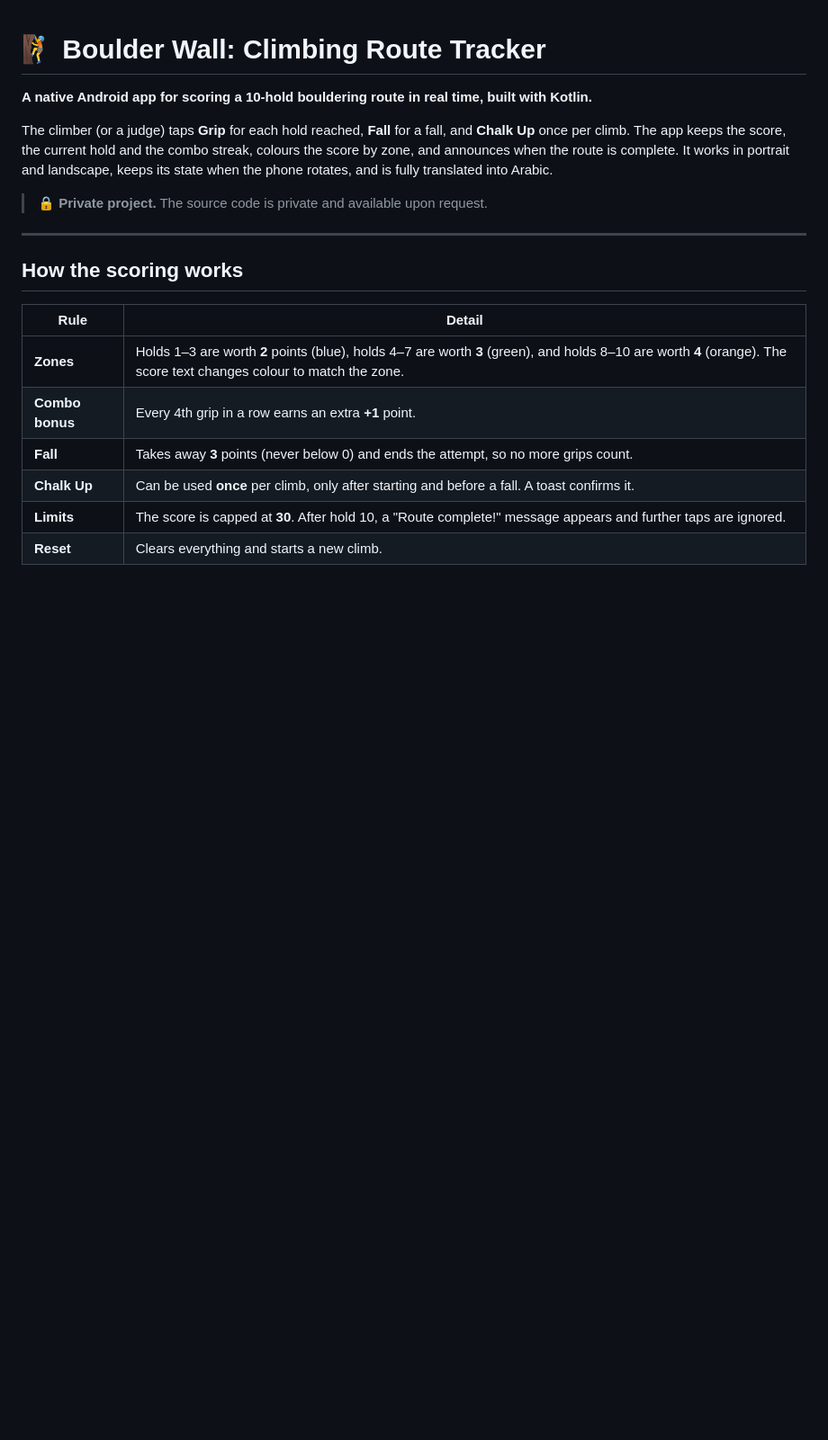
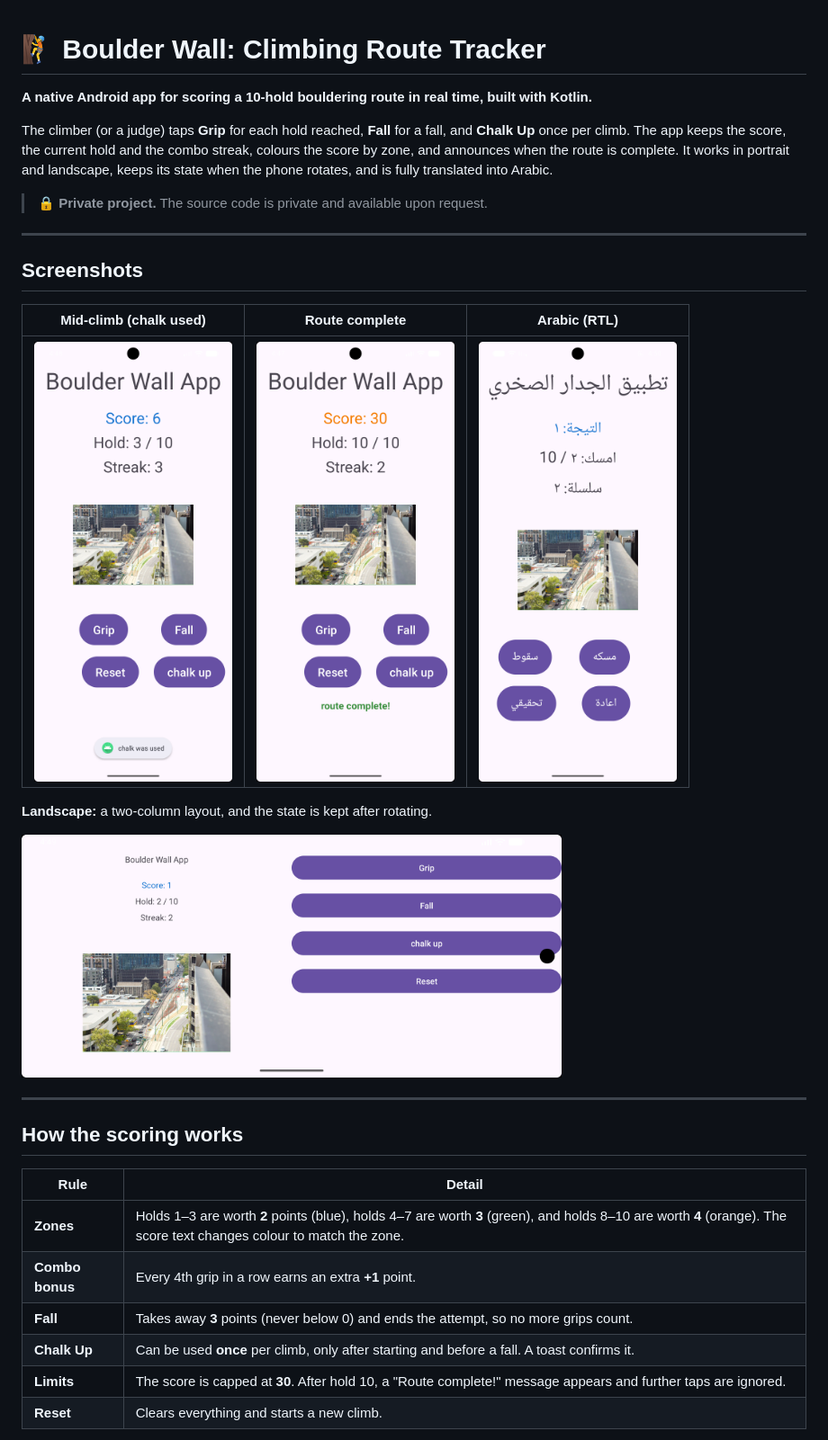
Before and after one commit to alluqmani07/climbing-route-tracker-showcase, a Markdown page: README.md, the part around the change. Shown at 90% size. Drawn GitHub-style; pictures changed too: screenshots/arabic.png (added), screenshots/complete.png (added), screenshots/landscape.png (added); blank space fills up the shorter version.

Commit message:
Add screenshots

```diff
--- a/README.md
+++ b/README.md
@@ -5,6 +5,18 @@
 The climber (or a judge) taps **Grip** for each hold reached, **Fall** for a fall, and **Chalk Up** once per climb. The app keeps the score, the current hold and the combo streak, colours the score by zone, and announces when the route is complete. It works in portrait and landscape, keeps its state when the phone rotates, and is fully translated into Arabic.
 
 > 🔒 **Private project.** The source code is private and available upon request.
+
+---
+
+## Screenshots
+
+| Mid-climb (chalk used) | Route complete | Arabic (RTL) |
+|:---:|:---:|:---:|
+| <img src="screenshots/portrait.png" width="220"/> | <img src="screenshots/complete.png" width="220"/> | <img src="screenshots/arabic.png" width="220"/> |
+
+**Landscape:** a two-column layout, and the state is kept after rotating.
+
+<img src="screenshots/landscape.png" width="600"/>
 
 ---
 
```
